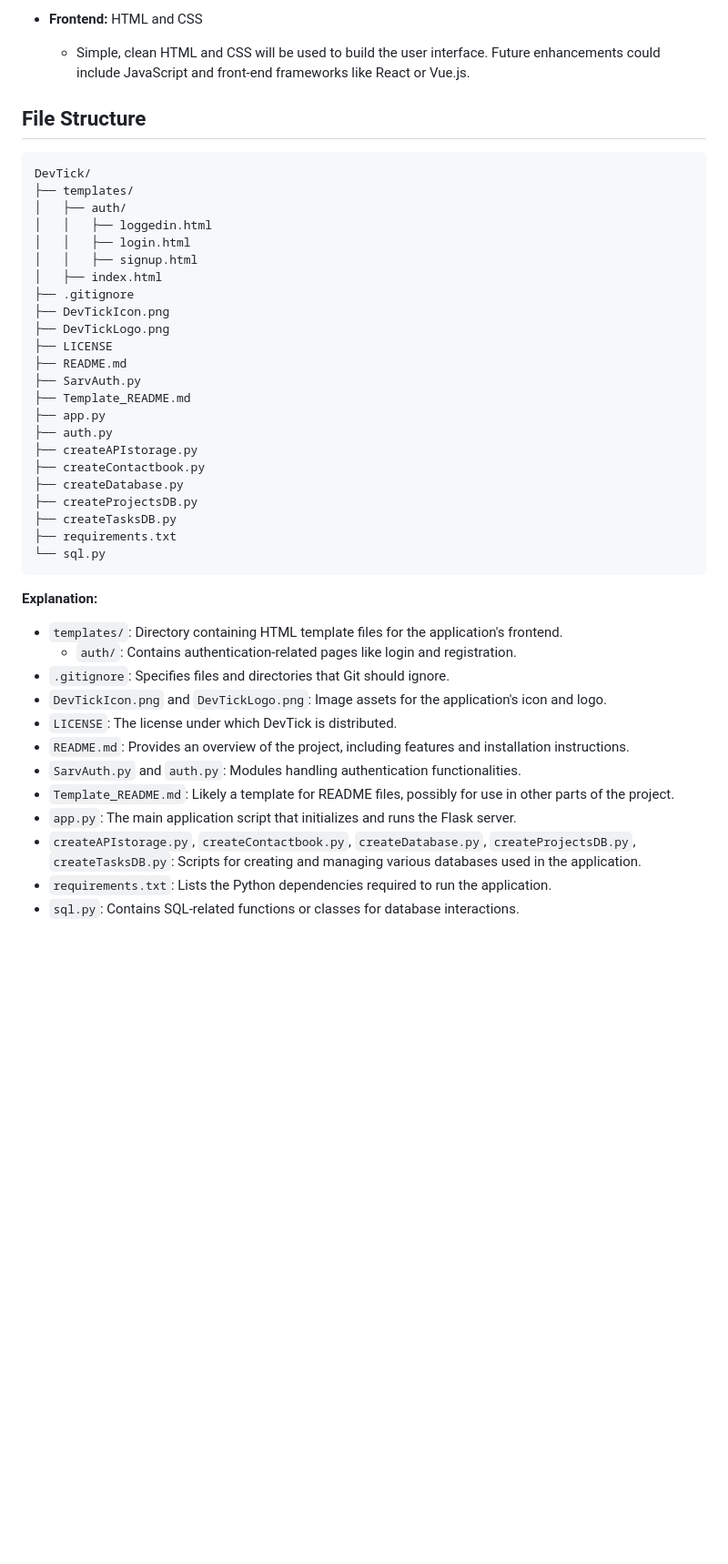
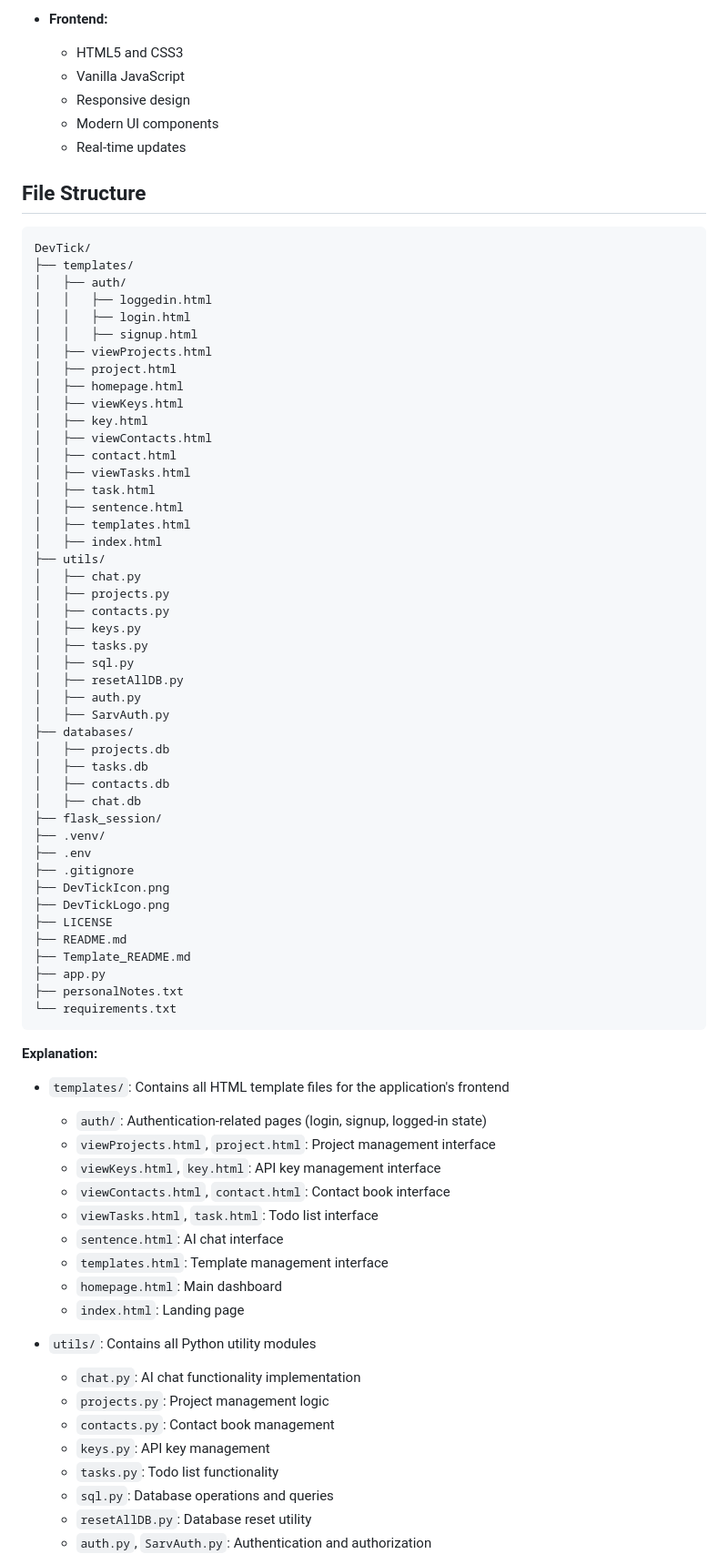
Before and after one commit to SarveshwarSenthilKumar/DevTick, a Markdown page: README.md, the part around one of its changes. Shown at 91% size. Rendered like a GitHub page; blank space fills up the shorter version.

````diff
--- a/README.md
+++ b/README.md
@@ -70,6 +129,10 @@
 
-- **Frontend:** HTML and CSS
-  - Simple, clean HTML and CSS will be used to build the user interface. Future enhancements could include JavaScript and front-end frameworks like React or Vue.js.
+- **Frontend:**
+  - HTML5 and CSS3
+  - Vanilla JavaScript
+  - Responsive design
+  - Modern UI components
+  - Real-time updates
 
 ## File Structure
 
@@ -80,36 +143,67 @@ DevTick/
 │   │   ├── loggedin.html
 │   │   ├── login.html
 │   │   ├── signup.html
+│   ├── viewProjects.html
+│   ├── project.html
+│   ├── homepage.html
+│   ├── viewKeys.html
+│   ├── key.html
+│   ├── viewContacts.html
+│   ├── contact.html
+│   ├── viewTasks.html
+│   ├── task.html
+│   ├── sentence.html
+│   ├── templates.html
 │   ├── index.html
+├── utils/
+│   ├── chat.py
+│   ├── projects.py
+│   ├── contacts.py
+│   ├── keys.py
+│   ├── tasks.py
+│   ├── sql.py
+│   ├── resetAllDB.py
+│   ├── auth.py
+│   ├── SarvAuth.py
+├── databases/
+│   ├── projects.db
+│   ├── tasks.db
+│   ├── contacts.db
+│   ├── chat.db
+├── flask_session/
+├── .venv/
+├── .env
 ├── .gitignore
 ├── DevTickIcon.png
 ├── DevTickLogo.png
 ├── LICENSE
 ├── README.md
-├── SarvAuth.py
 ├── Template_README.md
 ├── app.py
-├── auth.py
-├── createAPIstorage.py
-├── createContactbook.py
-├── createDatabase.py
-├── createProjectsDB.py
-├── createTasksDB.py
-├── requirements.txt
-└── sql.py
+├── personalNotes.txt
+└── requirements.txt
 ```
 
 **Explanation:**
 
-- `templates/`: Directory containing HTML template files for the application's frontend.
-  - `auth/`: Contains authentication-related pages like login and registration.
-- `.gitignore`: Specifies files and directories that Git should ignore.
-- `DevTickIcon.png` and `DevTickLogo.png`: Image assets for the application's icon and logo.
-- `LICENSE`: The license under which DevTick is distributed.
-- `README.md`: Provides an overview of the project, including features and installation instructions.
-- `SarvAuth.py` and `auth.py`: Modules handling authentication functionalities.
-- `Template_README.md`: Likely a template for README files, possibly for use in other parts of the project.
-- `app.py`: The main application script that initializes and runs the Flask server.
-- `createAPIstorage.py`, `createContactbook.py`, `createDatabase.py`, `createProjectsDB.py`, `createTasksDB.py`: Scripts for creating and managing various databases used in the application.
-- `requirements.txt`: Lists the Python dependencies required to run the application.
-- `sql.py`: Contains SQL-related functions or classes for database interactions.
+- `templates/`: Contains all HTML template files for the application's frontend
+  - `auth/`: Authentication-related pages (login, signup, logged-in state)
+  - `viewProjects.html`, `project.html`: Project management interface
+  - `viewKeys.html`, `key.html`: API key management interface
+  - `viewContacts.html`, `contact.html`: Contact book interface
+  - `viewTasks.html`, `task.html`: Todo list interface
+  - `sentence.html`: AI chat interface
+  - `templates.html`: Template management interface
+  - `homepage.html`: Main dashboard
+  - `index.html`: Landing page
+
+- `utils/`: Contains all Python utility modules
+  - `chat.py`: AI chat functionality implementation
+  - `projects.py`: Project management logic
+  - `contacts.py`: Contact book management
+  - `keys.py`: API key management
+  - `tasks.py`: Todo list functionality
+  - `sql.py`: Database operations and queries
+  - `resetAllDB.py`: Database reset utility
+  - `auth.py`, `SarvAuth.py`: Authentication and authorization
+
````
Also changed, not shown: other parts of README.md (+188 -35 lines).
